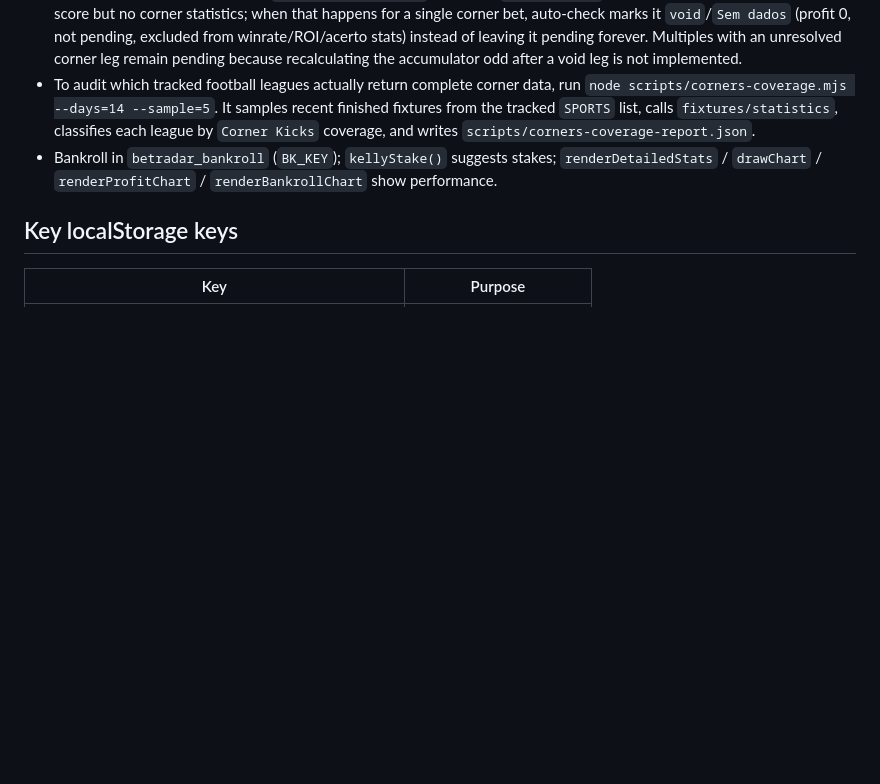
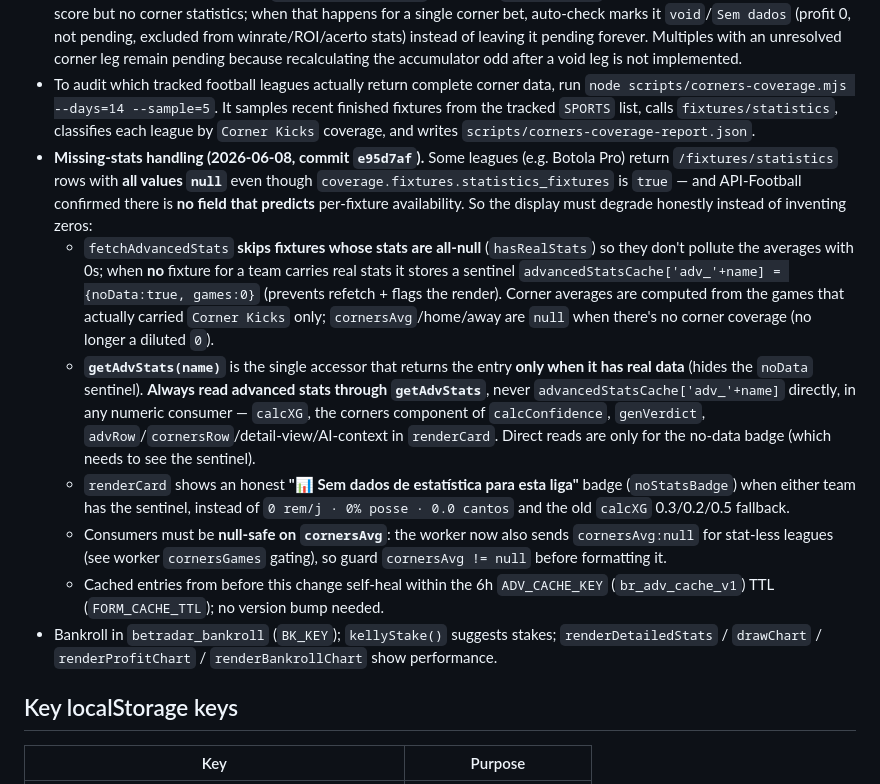
Before and after one commit to jorgecapi-droid/betradar, a Markdown page: CLAUDE.md, the part around the change. GitHub-like rendering; blank space fills up the shorter version.

Commit message:
docs: document honest missing-stats handling (getAdvStats, noData sentinel)
Co-Authored-By: Claude Opus 4.8 <noreply@anthropic.com>

```diff
--- a/CLAUDE.md
+++ b/CLAUDE.md
@@ -61,6 +61,12 @@ A multi-layer client cache reduces API calls: `CACHE_KEY` (`betradar_cache_v32`)
 - `addBet` / `updateBet` / `deleteBet` / `editBetResult` manage entries; `checkPendingResults` / `checkPendingResultsSmart` auto-settle pending bets by re-checking fixtures.
 - Corner bets require API-Football `fixtures/statistics` to expose `Corner Kicks`. Many lower leagues finish with a final score but no corner statistics; when that happens for a single corner bet, auto-check marks it `void`/`Sem dados` (profit 0, not pending, excluded from winrate/ROI/acerto stats) instead of leaving it pending forever. Multiples with an unresolved corner leg remain pending because recalculating the accumulator odd after a void leg is not implemented.
 - To audit which tracked football leagues actually return complete corner data, run `node scripts/corners-coverage.mjs --days=14 --sample=5`. It samples recent finished fixtures from the tracked `SPORTS` list, calls `fixtures/statistics`, classifies each league by `Corner Kicks` coverage, and writes `scripts/corners-coverage-report.json`.
+- **Missing-stats handling (2026-06-08, commit `e95d7af`).** Some leagues (e.g. Botola Pro) return `/fixtures/statistics` rows with **all values `null`** even though `coverage.fixtures.statistics_fixtures` is `true` — and API-Football confirmed there is **no field that predicts** per-fixture availability. So the display must degrade honestly instead of inventing zeros:
+  - `fetchAdvancedStats` **skips fixtures whose stats are all-null** (`hasRealStats`) so they don't pollute the averages with 0s; when **no** fixture for a team carries real stats it stores a sentinel `advancedStatsCache['adv_'+name] = {noData:true, games:0}` (prevents refetch + flags the render). Corner averages are computed from the games that actually carried `Corner Kicks` only; `cornersAvg`/home/away are `null` when there's no corner coverage (no longer a diluted `0`).
+  - **`getAdvStats(name)`** is the single accessor that returns the entry **only when it has real data** (hides the `noData` sentinel). **Always read advanced stats through `getAdvStats`**, never `advancedStatsCache['adv_'+name]` directly, in any numeric consumer — `calcXG`, the corners component of `calcConfidence`, `genVerdict`, `advRow`/`cornersRow`/detail-view/AI-context in `renderCard`. Direct reads are only for the no-data badge (which needs to see the sentinel).
+  - `renderCard` shows an honest **"📊 Sem dados de estatística para esta liga"** badge (`noStatsBadge`) when either team has the sentinel, instead of `0 rem/j · 0% posse · 0.0 cantos` and the old `calcXG` 0.3/0.2/0.5 fallback.
+  - Consumers must be **null-safe on `cornersAvg`**: the worker now also sends `cornersAvg:null` for stat-less leagues (see worker `cornersGames` gating), so guard `cornersAvg != null` before formatting it.
+  - Cached entries from before this change self-heal within the 6h `ADV_CACHE_KEY` (`br_adv_cache_v1`) TTL (`FORM_CACHE_TTL`); no version bump needed.
 - Bankroll in `betradar_bankroll` (`BK_KEY`); `kellyStake()` suggests stakes; `renderDetailedStats` / `drawChart` / `renderProfitChart` / `renderBankrollChart` show performance.
 
 ## Key localStorage keys
```
